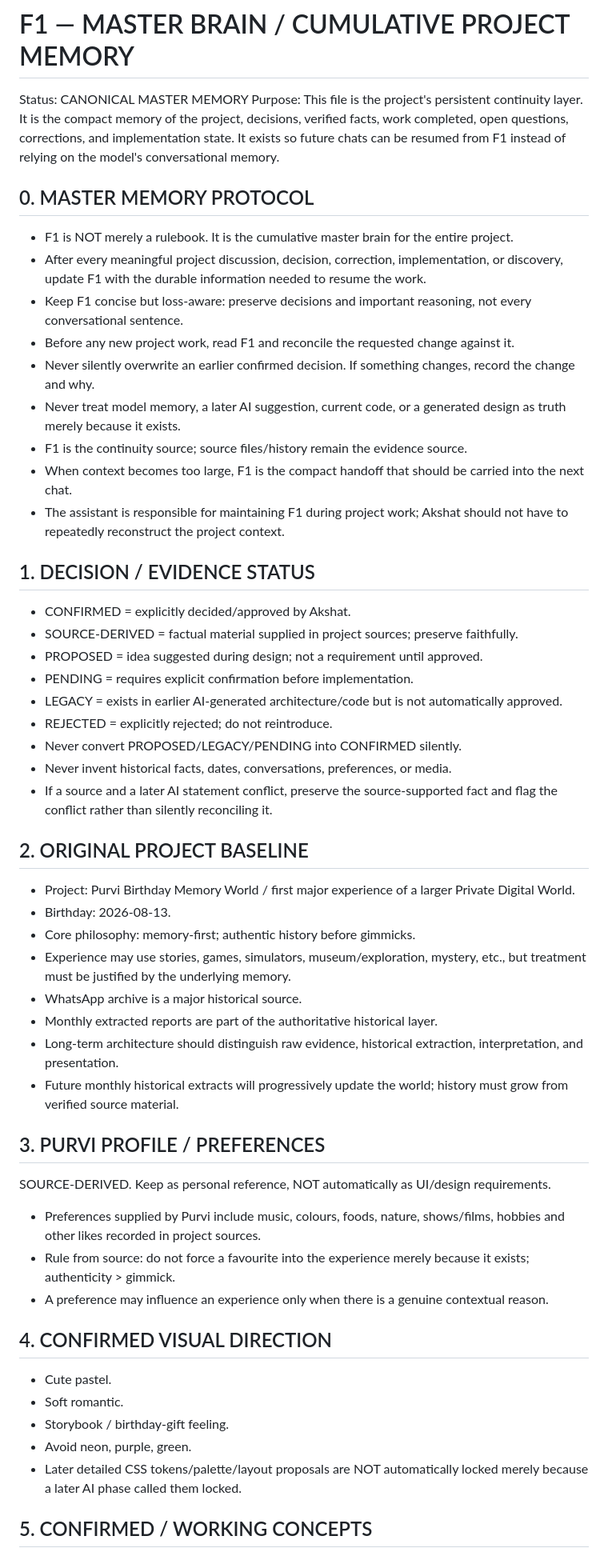
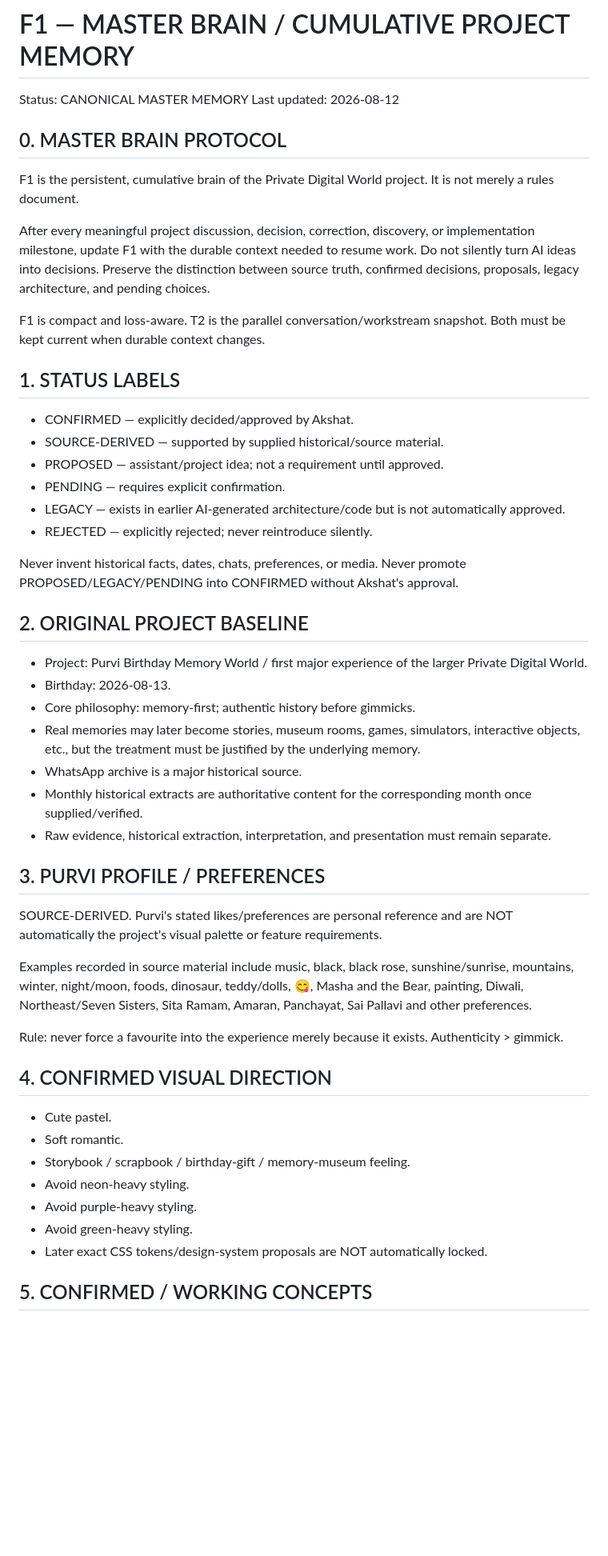
Before and after one commit to akshatusing01/janmdinam-, a Markdown page: F1.md, the part around one of its changes. Shown at 80% size. GitHub-like rendering; blank space fills up the shorter version.

```diff
--- a/F1.md
+++ b/F1.md
@@ -1,51 +1,48 @@
 # F1 — MASTER BRAIN / CUMULATIVE PROJECT MEMORY
 
 Status: CANONICAL MASTER MEMORY
-Purpose: This file is the project's persistent continuity layer. It is the compact memory of the project, decisions, verified facts, work completed, open questions, corrections, and implementation state. It exists so future chats can be resumed from F1 instead of relying on the model's conversational memory.
+Last updated: 2026-08-12
 
-## 0. MASTER MEMORY PROTOCOL
-- F1 is NOT merely a rulebook. It is the cumulative master brain for the entire project.
-- After every meaningful project discussion, decision, correction, implementation, or discovery, update F1 with the durable information needed to resume the work.
-- Keep F1 concise but loss-aware: preserve decisions and important reasoning, not every conversational sentence.
-- Before any new project work, read F1 and reconcile the requested change against it.
-- Never silently overwrite an earlier confirmed decision. If something changes, record the change and why.
-- Never treat model memory, a later AI suggestion, current code, or a generated design as truth merely because it exists.
-- F1 is the continuity source; source files/history remain the evidence source.
-- When context becomes too large, F1 is the compact handoff that should be carried into the next chat.
-- The assistant is responsible for maintaining F1 during project work; Akshat should not have to repeatedly reconstruct the project context.
+## 0. MASTER BRAIN PROTOCOL
+F1 is the persistent, cumulative brain of the Private Digital World project. It is not merely a rules document.
 
-## 1. DECISION / EVIDENCE STATUS
-- CONFIRMED = explicitly decided/approved by Akshat.
-- SOURCE-DERIVED = factual material supplied in project sources; preserve faithfully.
-- PROPOSED = idea suggested during design; not a requirement until approved.
-- PENDING = requires explicit confirmation before implementation.
-- LEGACY = exists in earlier AI-generated architecture/code but is not automatically approved.
-- REJECTED = explicitly rejected; do not reintroduce.
-- Never convert PROPOSED/LEGACY/PENDING into CONFIRMED silently.
-- Never invent historical facts, dates, conversations, preferences, or media.
-- If a source and a later AI statement conflict, preserve the source-supported fact and flag the conflict rather than silently reconciling it.
+After every meaningful project discussion, decision, correction, discovery, or implementation milestone, update F1 with the durable context needed to resume work. Do not silently turn AI ideas into decisions. Preserve the distinction between source truth, confirmed decisions, proposals, legacy architecture, and pending choices.
+
+F1 is compact and loss-aware. T2 is the parallel conversation/workstream snapshot. Both must be kept current when durable context changes.
+
+## 1. STATUS LABELS
+- CONFIRMED — explicitly decided/approved by Akshat.
+- SOURCE-DERIVED — supported by supplied historical/source material.
+- PROPOSED — assistant/project idea; not a requirement until approved.
+- PENDING — requires explicit confirmation.
+- LEGACY — exists in earlier AI-generated architecture/code but is not automatically approved.
+- REJECTED — explicitly rejected; never reintroduce silently.
+
+Never invent historical facts, dates, chats, preferences, or media. Never promote PROPOSED/LEGACY/PENDING into CONFIRMED without Akshat's approval.
 
 ## 2. ORIGINAL PROJECT BASELINE
-- Project: Purvi Birthday Memory World / first major experience of a larger Private Digital World.
+- Project: Purvi Birthday Memory World / first major experience of the larger Private Digital World.
 - Birthday: 2026-08-13.
 - Core philosophy: memory-first; authentic history before gimmicks.
-- Experience may use stories, games, simulators, museum/exploration, mystery, etc., but treatment must be justified by the underlying memory.
+- Real memories may later become stories, museum rooms, games, simulators, interactive objects, etc., but the treatment must be justified by the underlying memory.
 - WhatsApp archive is a major historical source.
-- Monthly extracted reports are part of the authoritative historical layer.
-- Long-term architecture should distinguish raw evidence, historical extraction, interpretation, and presentation.
-- Future monthly historical extracts will progressively update the world; history must grow from verified source material.
+- Monthly historical extracts are authoritative content for the corresponding month once supplied/verified.
+- Raw evidence, historical extraction, interpretation, and presentation must remain separate.
 
 ## 3. PURVI PROFILE / PREFERENCES
-SOURCE-DERIVED. Keep as personal reference, NOT automatically as UI/design requirements.
-- Preferences supplied by Purvi include music, colours, foods, nature, shows/films, hobbies and other likes recorded in project sources.
-- Rule from source: do not force a favourite into the experience merely because it exists; authenticity > gimmick.
-- A preference may influence an experience only when there is a genuine contextual reason.
+SOURCE-DERIVED. Purvi's stated likes/preferences are personal reference and are NOT automatically the project's visual palette or feature requirements.
+
+Examples recorded in source material include music, black, black rose, sunshine/sunrise, mountains, winter, night/moon, foods, dinosaur, teddy/dolls, 😋, Masha and the Bear, painting, Diwali, Northeast/Seven Sisters, Sita Ramam, Amaran, Panchayat, Sai Pallavi and other preferences.
+
+Rule: never force a favourite into the experience merely because it exists. Authenticity > gimmick.
 
 ## 4. CONFIRMED VISUAL DIRECTION
 - Cute pastel.
 - Soft romantic.
-- Storybook / birthday-gift feeling.
-- Avoid neon, purple, green.
-- Later detailed CSS tokens/palette/layout proposals are NOT automatically locked merely because a later AI phase called them locked.
+- Storybook / scrapbook / birthday-gift / memory-museum feeling.
+- Avoid neon-heavy styling.
+- Avoid purple-heavy styling.
+- Avoid green-heavy styling.
+- Later exact CSS tokens/design-system proposals are NOT automatically locked.
 
 ## 5. CONFIRMED / WORKING CONCEPTS
```
Also changed, not shown: other parts of F1.md (+178 -168 lines).
